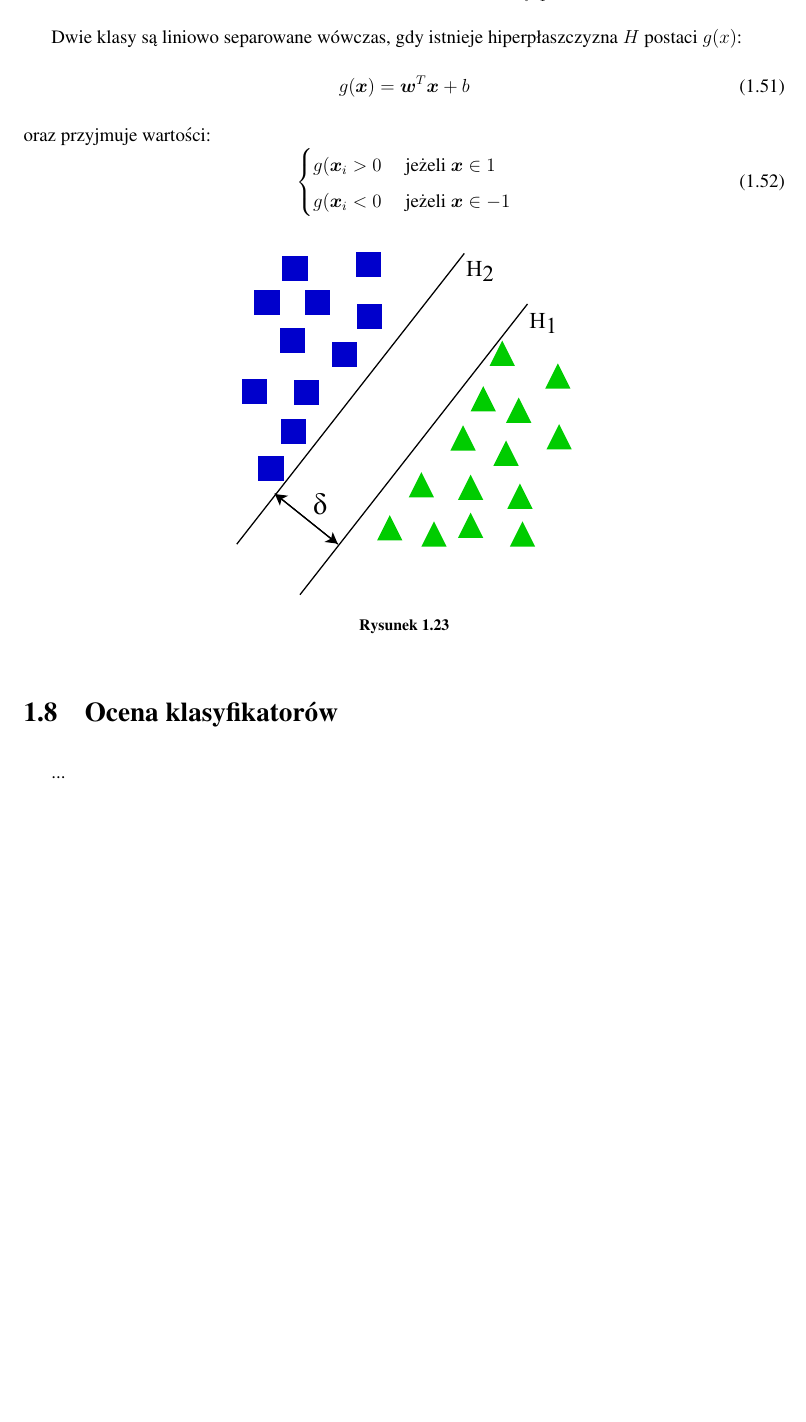
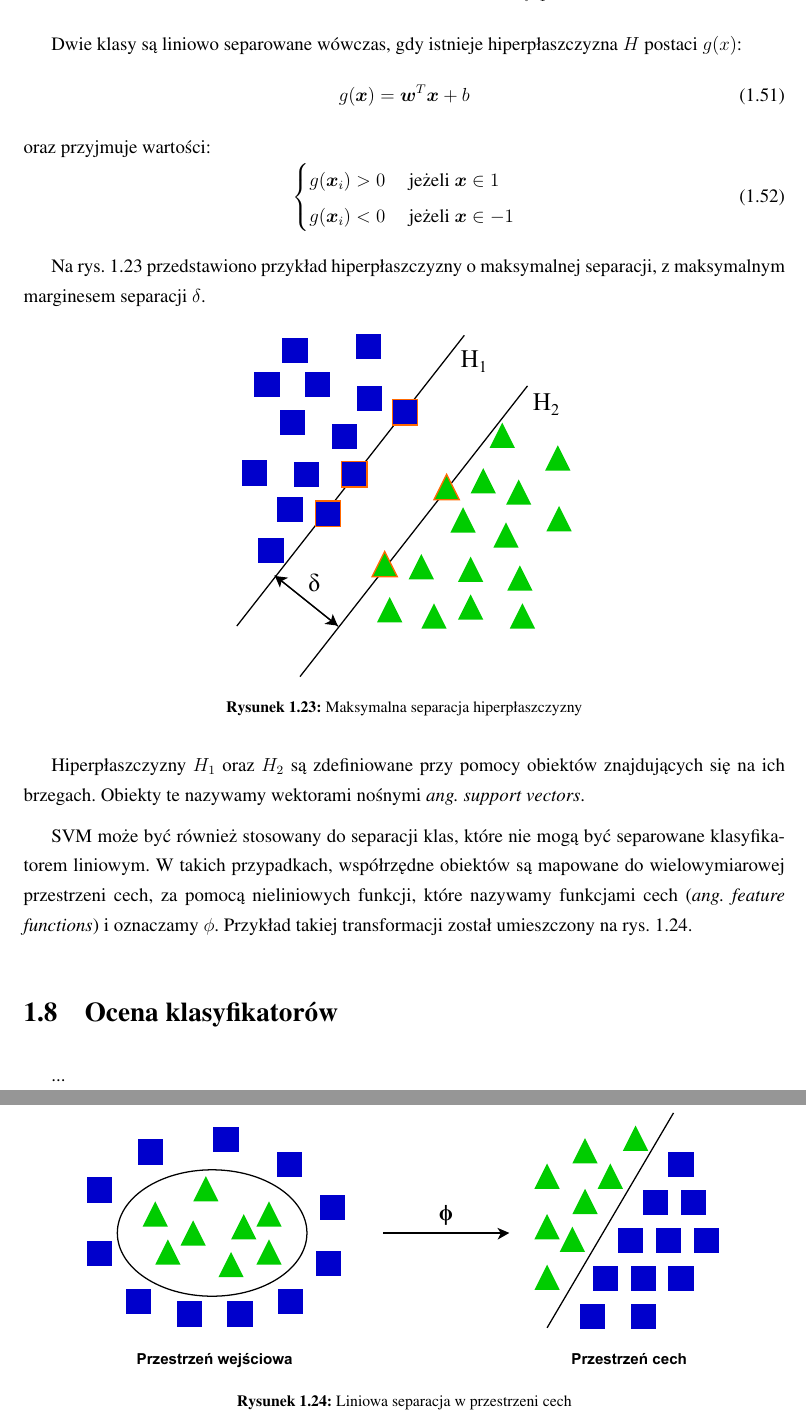
Before and after one commit to michalcichon/praca-magisterska, a LaTeX thesis (praca_magisterska.tex, which reads 01_podstawy_teoretyczne.tex): part of page 40 of 56 before the commit and two parts of pages 40 and 41 of 58 after it, the two joined at a grey line, cut so that both start at the same text, the shorter picture padded with empty space. Compiled offline with pdfLaTeX.

Commit message:
Klasyfikacja - SVM

```diff
--- a/01_podstawy_teoretyczne.tex
+++ b/01_podstawy_teoretyczne.tex
@@ -733,18 +733,31 @@ g(\boldsymbol{x}) = \boldsymbol{w}^T \boldsymbol{x} + b
 \begin{equation}
 \label{svm-gx}
 \begin{cases}
-	g(\boldsymbol{x}_i > 0 & \text{ jeżeli } \boldsymbol{x} \in 1 \\
-	g(\boldsymbol{x}_i < 0 & \text{ jeżeli } \boldsymbol{x} \in -1
+	g(\boldsymbol{x}_i) > 0 & \text{ jeżeli } \boldsymbol{x} \in 1 \\
+	g(\boldsymbol{x}_i) < 0 & \text{ jeżeli } \boldsymbol{x} \in -1
 \end{cases}
 \end{equation}
 
+Na rys. \ref{fig:svm-margin} przedstawiono przykład hiperpłaszczyzny o maksymalnej separacji, z maksymalnym marginesem separacji $\delta$.
 
 \begin{figure}[h]
 	\centering
 	\includegraphics[scale=1.0]{graphics/01_podstawy_teoretyczne/svm-margin.pdf}
-	\caption{  }
+	\caption{ Maksymalna separacja hiperpłaszczyzny }
 	\label{fig:svm-margin}
 \end{figure}
+
+Hiperpłaszczyzny $H_1$ oraz $H_2$ są zdefiniowane przy pomocy obiektów znajdujących się na ich brzegach. Obiekty te nazywamy wektorami nośnymi \emph{ang. support vectors}.
+
+SVM może być również stosowany do separacji klas, które nie mogą być separowane klasyfikatorem liniowym. W takich przypadkach, współrzędne obiektów są mapowane do wielowymiarowej przestrzeni cech, za pomocą nieliniowych funkcji, które nazywamy funkcjami cech (\emph{ang. feature functions}) i oznaczamy $\phi$. Przykład takiej transformacji został umieszczony na rys. \ref{fig:svm-phi}.
+
+\begin{figure}[h]
+	\centering
+	\includegraphics[scale=1.0]{graphics/01_podstawy_teoretyczne/svm-phi.pdf}
+	\caption{ Liniowa separacja w przestrzeni cech }
+	\label{fig:svm-phi}
+\end{figure}
+
 
 \section{Ocena klasyfikatorów}
 ...
```
Also changed, not shown: graphics/01_podstawy_teoretyczne/svm-margin.pdf, graphics/01_podstawy_teoretyczne/svm-margin.svg, graphics/01_podstawy_teoretyczne/svm-phi.pdf (added), graphics/01_podstawy_teoretyczne/svm-phi.svg (added), 3 other files.
